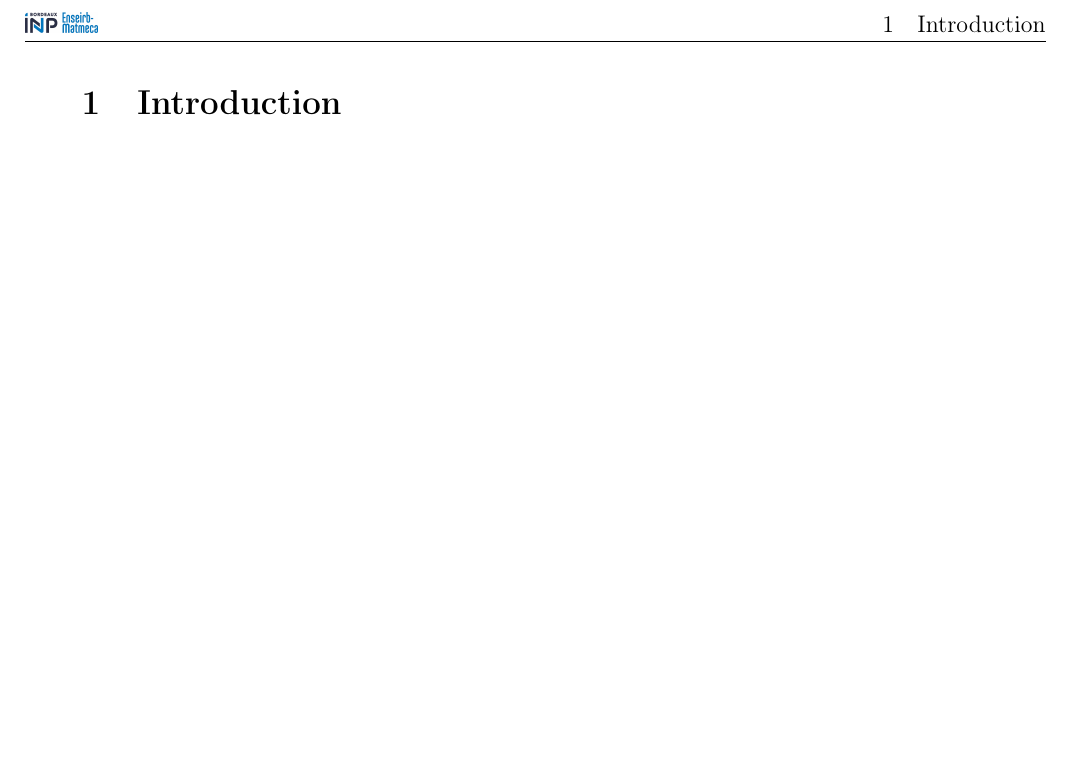
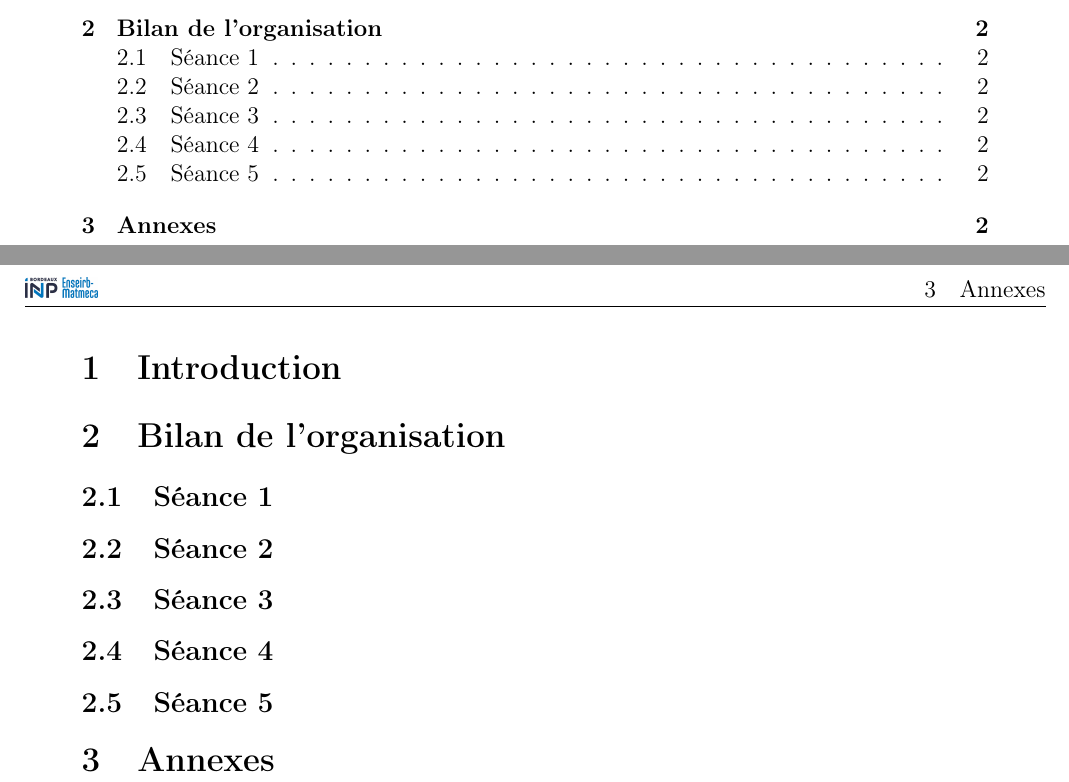
Before and after one commit to elisa943/lecture-code-barres, a LaTeX document (latex/main.tex): part of page 3 of 3 before the commit and two parts of pages 2 and 3 of 3 after it, the two joined at a grey line, cut at the place of the change, the shorter picture padded with empty space. Compiled offline with pdfLaTeX.

Commit message:
Ajout du bilan de l'organisation

```diff
--- a/latex/main.tex
+++ b/latex/main.tex
@@ -17,6 +17,7 @@
 \usepackage{amsfonts} % For math sign like Z
 \usepackage{amsmath} % For \genfrac
 \usepackage{amssymb} % pour \lessgtr
+\usepackage{comment}
 
 \title{TS229}
 \begin{document}
@@ -43,4 +44,22 @@
 
 \section{Introduction}
 
+\section{Bilan de l'organisation}
+
+\subsection{Séance 1}
+
+% Sous la forme d'un tableau ?
+% Tâches entreprises
+% Temps passé
+
+\subsection{Séance 2}
+
+\subsection{Séance 3}
+
+\subsection{Séance 4}
+
+\subsection{Séance 5} % 13 Décembre
+
+\section{Annexes}
+
 \end{document}
```
